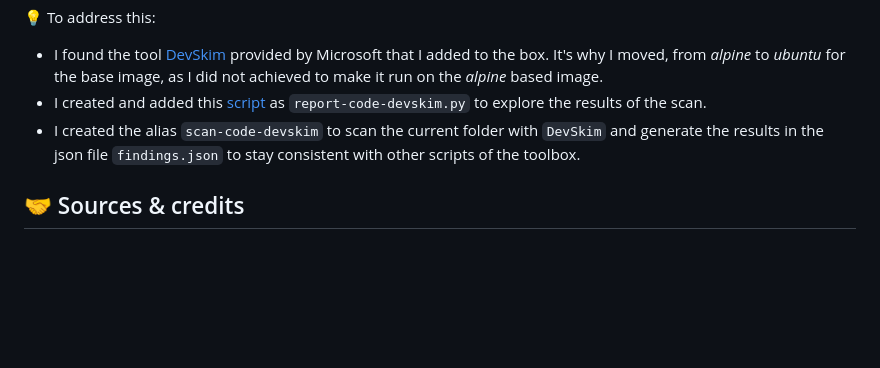
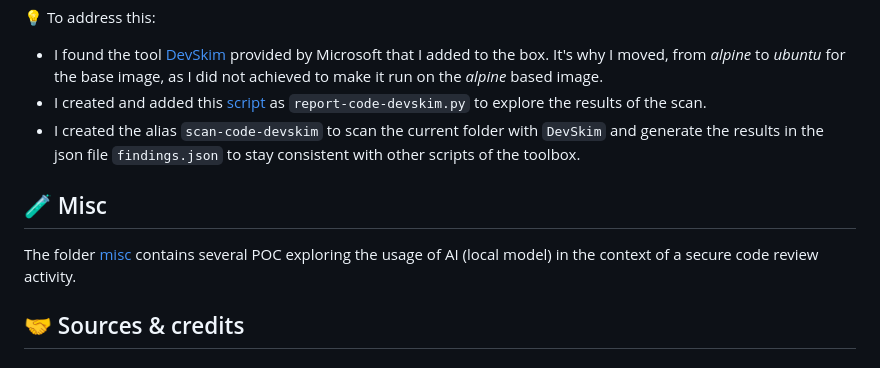
Before and after one commit to righettod/toolbox-codescan, a Markdown page: README.md, the part around the change. Rendered like a GitHub page; blank space fills up the shorter version.

Commit message:
add ref to misc folder

```diff
--- a/README.md
+++ b/README.md
@@ -208,6 +208,10 @@ filters-secrets.py leaks-consolidated.json
 * I created and added this [script](https://github.com/righettod/toolbox-pentest-web/blob/master/scripts/generate-report-devskim.py) as `report-code-devskim.py` to explore the results of the scan.
 * I created the alias `scan-code-devskim` to scan the current folder with `DevSkim` and generate the results in the json file `findings.json` to stay consistent with other scripts of the toolbox.
 
+## 🧪 Misc
+
+The folder [misc](misc/) contains several POC exploring the usage of AI (local model) in the context of a secure code review activity.
+
 ## 🤝 Sources & credits
 
 ### Semgrep analysis rules providers
```
